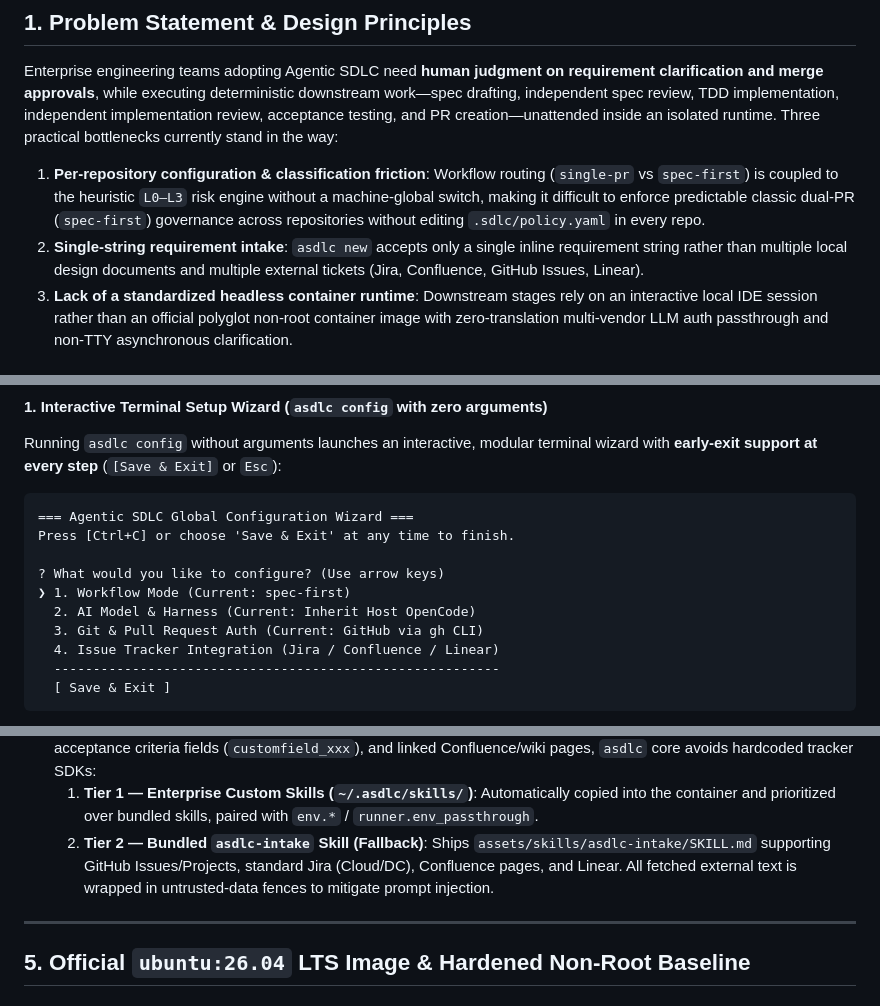
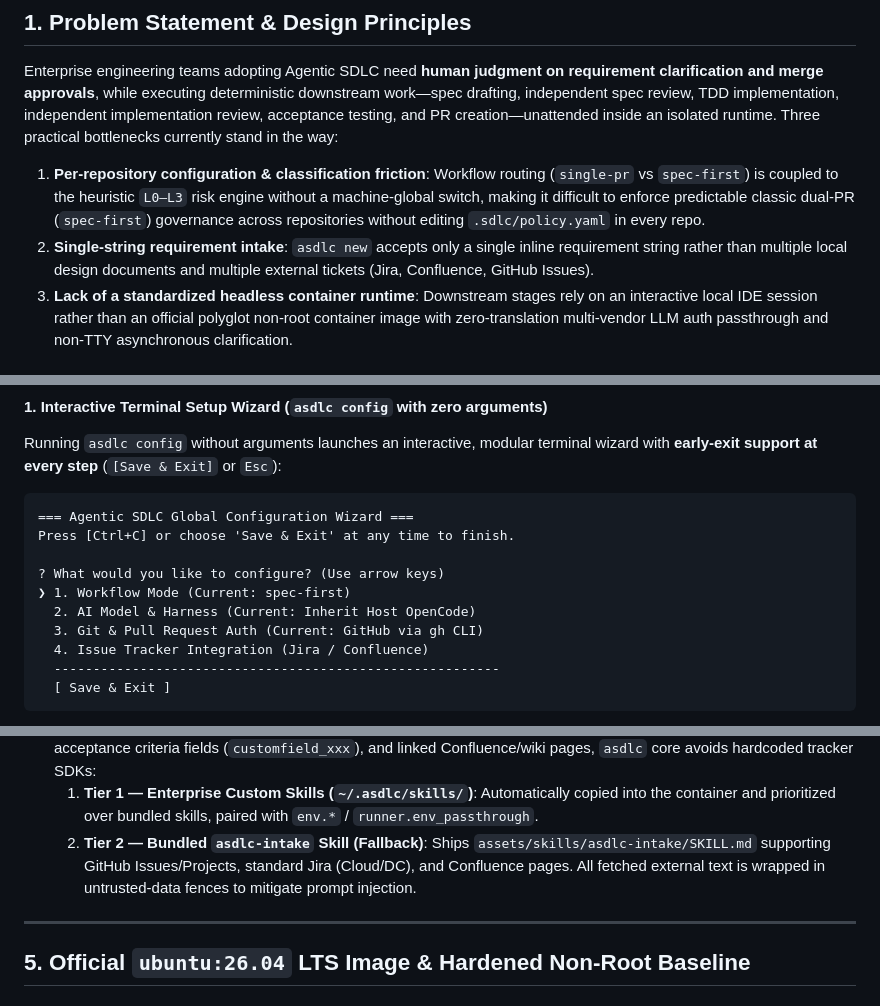
Before and after one commit to akjamie/agentic-sdlc, a Markdown page: docs/autonomous-pipeline.md, 3 parts joined by grey strips. Drawn GitHub-style.

Commit message:
docs(solution): remove Linear references to focus strictly on Jira, Confluence, and GitHub

````diff
--- a/docs/autonomous-pipeline.md
+++ b/docs/autonomous-pipeline.md
@@ -35,7 +35,7 @@
 Enterprise engineering teams adopting Agentic SDLC need **human judgment on requirement clarification and merge approvals**, while executing deterministic downstream work—spec drafting, independent spec review, TDD implementation, independent implementation review, acceptance testing, and PR creation—unattended inside an isolated runtime. Three practical bottlenecks currently stand in the way:
 
 1. **Per-repository configuration & classification friction**: Workflow routing (`single-pr` vs `spec-first`) is coupled to the heuristic `L0–L3` risk engine without a machine-global switch, making it difficult to enforce predictable classic dual-PR (`spec-first`) governance across repositories without editing `.sdlc/policy.yaml` in every repo.
-2. **Single-string requirement intake**: `asdlc new` accepts only a single inline requirement string rather than multiple local design documents and multiple external tickets (Jira, Confluence, GitHub Issues, Linear).
+2. **Single-string requirement intake**: `asdlc new` accepts only a single inline requirement string rather than multiple local design documents and multiple external tickets (Jira, Confluence, GitHub Issues).
 3. **Lack of a standardized headless container runtime**: Downstream stages rely on an interactive local IDE session rather than an official polyglot non-root container image with zero-translation multi-vendor LLM auth passthrough and non-TTY asynchronous clarification.
 
 ### Core Design Principles
@@ -147,7 +147,7 @@ Press [Ctrl+C] or choose 'Save & Exit' at any time to finish.
 ❯ 1. Workflow Mode (Current: spec-first)
   2. AI Model & Harness (Current: Inherit Host OpenCode)
   3. Git & Pull Request Auth (Current: GitHub via gh CLI)
-  4. Issue Tracker Integration (Jira / Confluence / Linear)
+  4. Issue Tracker Integration (Jira / Confluence)
   ---------------------------------------------------------
   [ Save & Exit ]
 ```
@@ -256,7 +256,7 @@ asdlc run --from-issue JIRA-345 --from-issue JIRA-346 --from-file ~/Downloads/pr
 - **Host File Staging (`--from-file`)**: Supports arbitrary host paths outside the repository. Validated on the host (failing fast with `INTAKE_FILE_NOT_FOUND` if missing), copied into the container via `docker cp`, and snapshotted under `openspec/changes/<id>/intake/files/<NN>-<filename>` with SHA-256 digests in `intake/index.yaml`.
 - **Two-Tier Skill Ticket Resolution (`--from-issue`)**: Because enterprise trackers vary widely in SSO gateways, custom acceptance criteria fields (`customfield_xxx`), and linked Confluence/wiki pages, `asdlc` core avoids hardcoded tracker SDKs:
   1. **Tier 1 — Enterprise Custom Skills (`~/.asdlc/skills/`)**: Automatically copied into the container and prioritized over bundled skills, paired with `env.*` / `runner.env_passthrough`.
-  2. **Tier 2 — Bundled `asdlc-intake` Skill (Fallback)**: Ships `assets/skills/asdlc-intake/SKILL.md` supporting GitHub Issues/Projects, standard Jira (Cloud/DC), Confluence pages, and Linear. All fetched external text is wrapped in untrusted-data fences to mitigate prompt injection.
+  2. **Tier 2 — Bundled `asdlc-intake` Skill (Fallback)**: Ships `assets/skills/asdlc-intake/SKILL.md` supporting GitHub Issues/Projects, standard Jira (Cloud/DC), and Confluence pages. All fetched external text is wrapped in untrusted-data fences to mitigate prompt injection.
 
 ---
 
````
Also changed, not shown: other parts of docs/autonomous-pipeline.md (+3 -3 lines).
